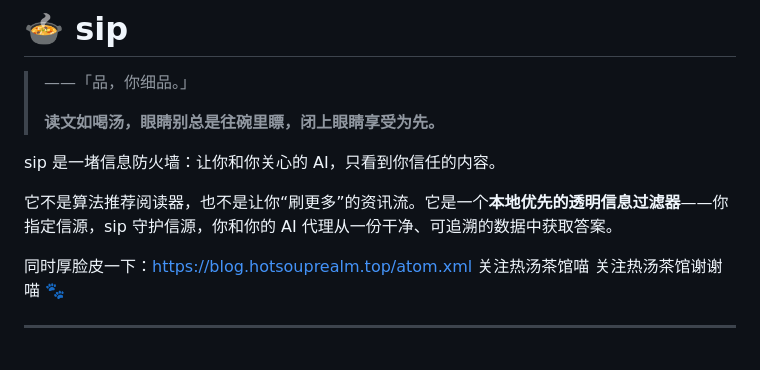
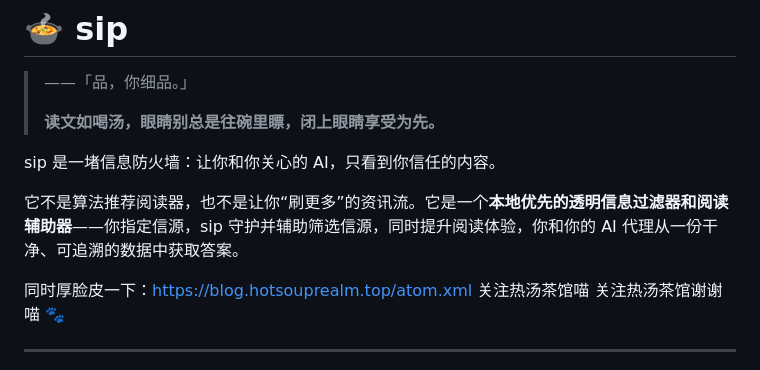
Before and after one commit to hahahotsoup/sip, a Markdown page: README.md, the part around the change. Drawn GitHub-style.

Commit message:
Enhance README description of sip functionality
Updated description to include '阅读辅助器' and enhance clarity.

```diff
--- a/README.md
+++ b/README.md
@@ -6,7 +6,7 @@
 
 sip 是一堵信息防火墙：让你和你关心的 AI，只看到你信任的内容。
 
-它不是算法推荐阅读器，也不是让你“刷更多”的资讯流。它是一个**本地优先的透明信息过滤器**——你指定信源，sip 守护信源，你和你的 AI 代理从一份干净、可追溯的数据中获取答案。
+它不是算法推荐阅读器，也不是让你“刷更多”的资讯流。它是一个**本地优先的透明信息过滤器和阅读辅助器**——你指定信源，sip 守护并辅助筛选信源，同时提升阅读体验，你和你的 AI 代理从一份干净、可追溯的数据中获取答案。
 
 同时厚脸皮一下：[https://blog.hotsouprealm.top/atom.xml](https://blog.hotsouprealm.top/atom.xml)
 关注热汤茶馆喵 关注热汤茶馆谢谢喵 🐾
```
